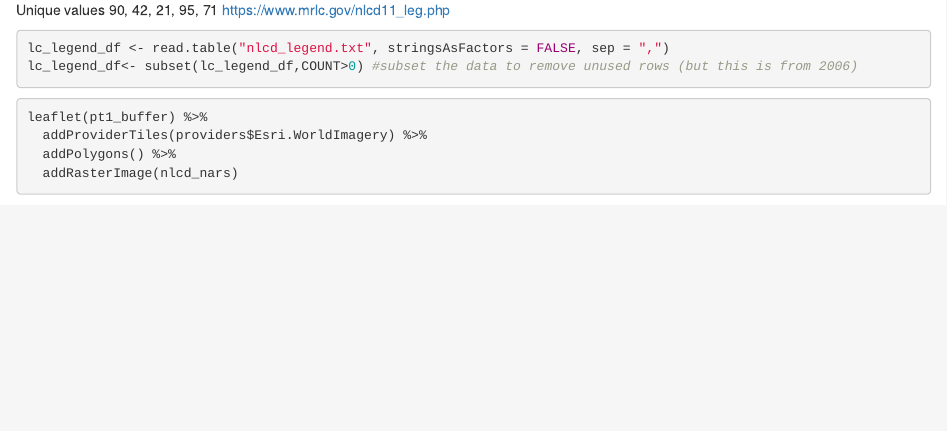
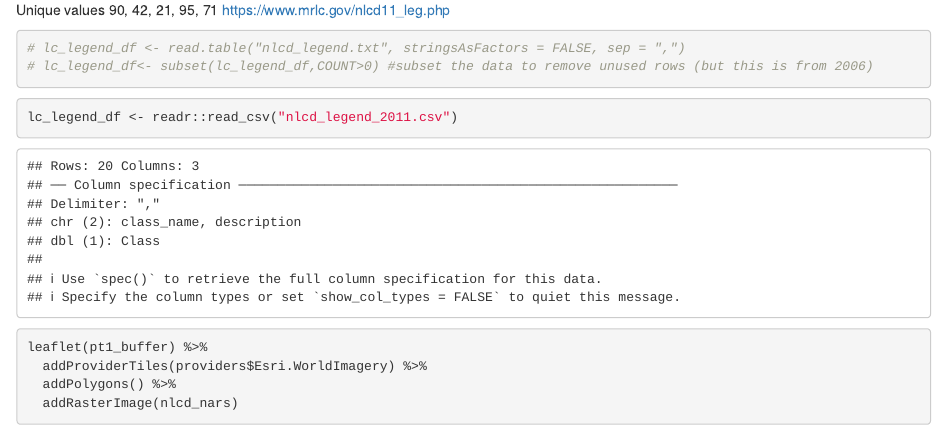
Before and after one commit to ecodasXIII/StoichPatterns, an R Markdown document (nlcd_feddata.Rmd): the page in a window 1100 px wide, from 1730 px down. Rendered offline with R 4.5, knitr and Pandoc, with nearby package versions; some code elsewhere in the file could not run offline.

Commit message:
update legend from 2006 info to 2011 info

````diff
--- a/nlcd_feddata.Rmd
+++ b/nlcd_feddata.Rmd
@@ -95,10 +95,13 @@ Unique values 90, 42, 21, 95, 71
 https://www.mrlc.gov/nlcd11_leg.php
 
 ```{r}
-lc_legend_df <- read.table("nlcd_legend.txt", stringsAsFactors = FALSE, sep = ",")
-lc_legend_df<- subset(lc_legend_df,COUNT>0) #subset the data to remove unused rows (but this is from 2006)
+# lc_legend_df <- read.table("nlcd_legend.txt", stringsAsFactors = FALSE, sep = ",")
+# lc_legend_df<- subset(lc_legend_df,COUNT>0) #subset the data to remove unused rows (but this is from 2006)
 ```
 
+```{r}
+lc_legend_df <- readr::read_csv("nlcd_legend_2011.csv")
+```
 
 ```{r}
 leaflet(pt1_buffer) %>%
--- /dev/null
+++ b/nlcd_legend_2011.csv
@@ -0,0 +1,21 @@
+"Class","class_name","description"
+"11","Open Water"," areas of open water, generally with less than 25% cover of vegetation or soil."
+"12","Perennial Ice/Snow"," areas characterized by a perennial cover of ice and/or snow, generally greater than 25% of total cover."
+"21","Developed, Open Space"," areas with a mixture of some constructed materials, but mostly vegetation in the form of lawn grasses. Impervious surfaces account for less than 20% of total cover. These areas most commonly include largelot singlefamily housing units, parks, golf courses, and vegetation planted in developed settings for recreation, erosion control, or aesthetic purposes."
+"22","Developed, Low Intensity"," areas with a mixture of constructed materials and vegetation. Impervious surfaces account for 20% to 49% percent of total cover. These areas most commonly include singlefamily housing units."
+"23","Developed, Medium Intensity ","areas with a mixture of constructed materials and vegetation. Impervious surfaces account for 50% to 79% of the total cover. These areas most commonly include singlefamily housing units."
+"24","Developed High Intensity","highly developed areas where people reside or work in high numbers. Examples include apartment complexes, row houses and commercial/industrial. Impervious surfaces account for 80% to 100% of the total cover."
+"31","Barren Land (Rock/Sand/Clay) "," areas of bedrock, desert pavement, scarps, talus, slides, volcanic material, glacial debris, sand dunes, strip mines, gravel pits and other accumulations of earthen material. Generally, vegetation accounts for less than 15% of total cover."
+"41","Deciduous Forest"," areas dominated by trees generally greater than 5 meters tall, and greater than 20% of total vegetation cover. More than 75% of the tree species shed foliage simultaneously in response to seasonal change."
+"42","Evergreen Forest"," areas dominated by trees generally greater than 5 meters tall, and greater than 20% of total vegetation cover. More than 75% of the tree species maintain their leaves all year. Canopy is never without green foliage."
+"43","Mixed Forest"," areas dominated by trees generally greater than 5 meters tall, and greater than 20% of total vegetation cover. Neither deciduous nor evergreen species are greater than 75% of total tree cover."
+"51","Dwarf Scrub"," Alaska only areas dominated by shrubs less than 20 centimeters tall with shrub canopy typically greater than 20% of total vegetation. This type is often coassociated with grasses, sedges, herbs, and nonvascular vegetation."
+"52","Shrub/Scrub"," areas dominated by shrubs; less than 5 meters tall with shrub canopy typically greater than 20% of total vegetation. This class includes true shrubs, young trees in an early successional stage or trees stunted from environmental conditions."
+"71","Grassland/Herbaceous"," areas dominated by gramanoid or herbaceous vegetation, generally greater than 80% of total vegetation. These areas are not subject to intensive management such as tilling, but can be utilized for grazing."
+"72","Sedge/Herbaceous"," Alaska only areas dominated by sedges and forbs, generally greater than 80% of total vegetation. This type can occur with significant other grasses or other grass like plants, and includes sedge tundra, and sedge tussock tundra."
+"73","Lichens"," Alaska only areas dominated by fruticose or foliose lichens generally greater than 80% of total vegetation."
+"74","Moss"," Alaska only areas dominated by mosses, generally greater than 80% of total vegetation."
+"81","Pasture/Hay","areas of grasses, legumes, or grasslegume mixtures planted for livestock grazing or the production of seed or hay crops, typically on a perennial cycle. Pasture/hay vegetation accounts for greater than 20% of total vegetation."
+"82","Cultivated Crops ","areas used for the production of annual crops, such as corn, soybeans, vegetables, tobacco, and cotton, and also perennial woody crops such as orchards and vineyards. Crop vegetation accounts for greater than 20% of total vegetation. This class also includes all land being actively tilled."
+"90","Woody Wetlands"," areas where forest or shrubland vegetation accounts for greater than 20% of vegetative cover and the soil or substrate is periodically saturated with or covered with water."
+"95","Emergent Herbaceous Wetlands"," Areas where perennial herbaceous vegetation accounts for greater than 80% of vegetative cover and the soil or substrate is periodically saturated with or covered with water."
````
Also changed, not shown: get_nlcd2011_legendinfo.R (added, +37 -0 lines), nlcd_feddata.Rmd (3 more changed lines).
